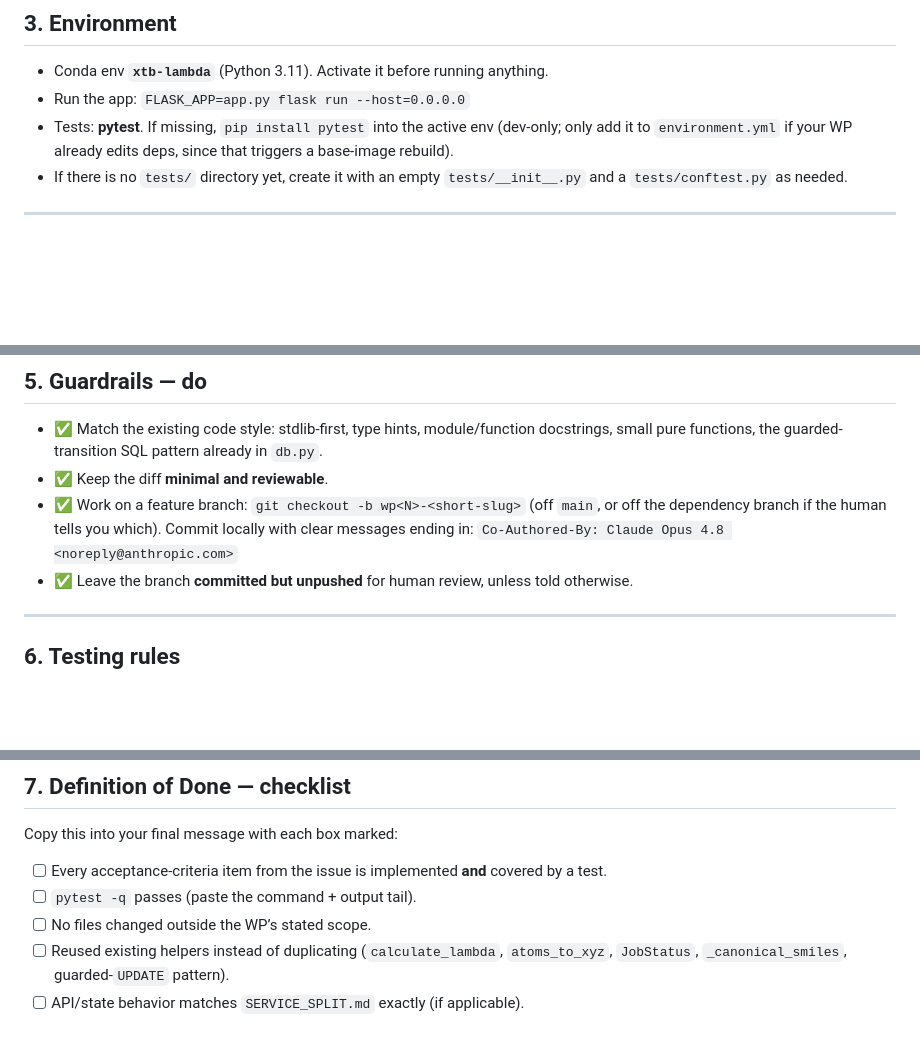
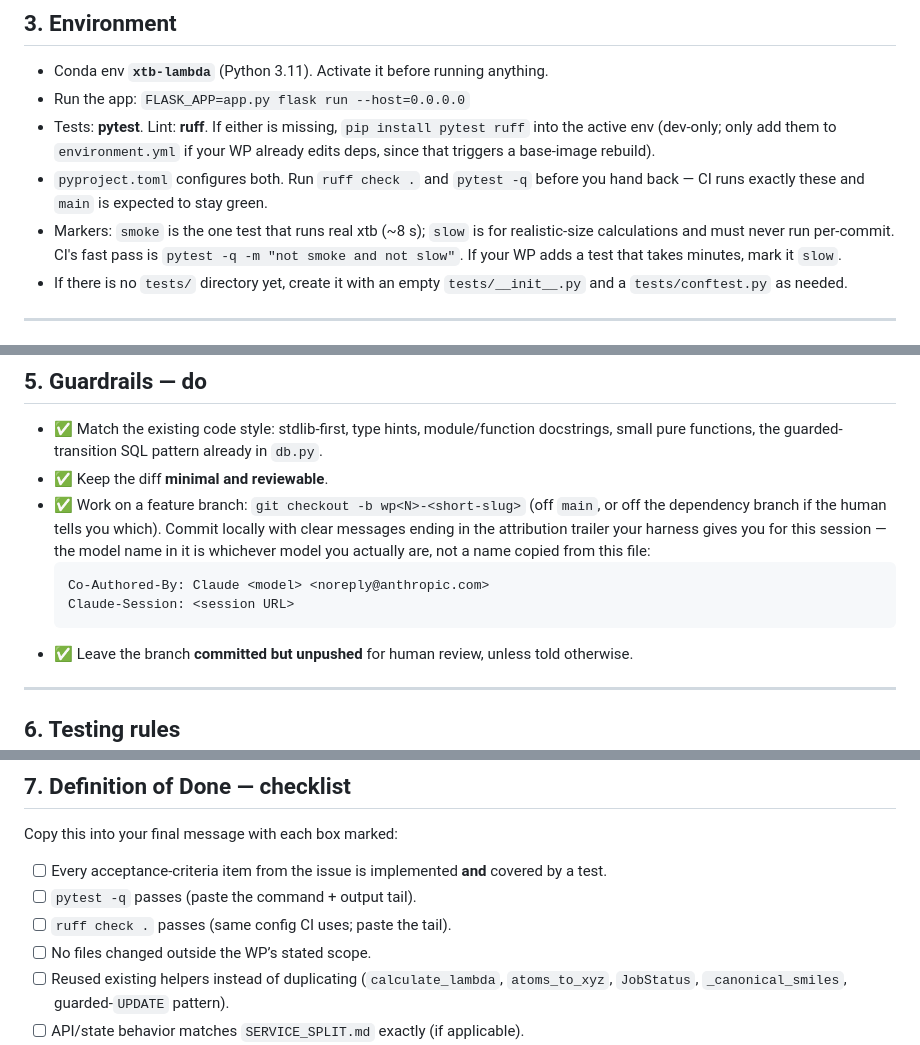
Before and after one commit to krupickm/lambda-xtb, a Markdown page: AGENTS.md, 3 parts joined by grey strips. GitHub-like rendering; blank space fills up the shorter version.

Commit message:
AGENTS.md: stop hardcoding a model name, and require ruff
The attribution trailer named "Claude Opus 4.8", which was current when the
file was written and is now simply wrong — an agent following it literally
misattributes its own commits. Point at whatever trailer the harness supplies
for the session instead, including the Claude-Session line.

While in here, teach the WP loop the linting that now gates main: ruff and
pyproject.toml in the environment section, the smoke/slow markers and CI's
fast selection, and `ruff check .` as a Definition-of-Done box next to
`pytest -q`.

Co-Authored-By: Claude Opus 5 <noreply@anthropic.com>
Claude-Session: https://claude.ai/code/session_01Gr5PorrW9BqvKdVQRrJcH5

````diff
--- a/AGENTS.md
+++ b/AGENTS.md
@@ -36,9 +36,15 @@ relevant parts; do not invent alternative endpoints, JSON keys, or states.
 
 - Conda env **`xtb-lambda`** (Python 3.11). Activate it before running anything.
 - Run the app: `FLASK_APP=app.py flask run --host=0.0.0.0`
-- Tests: **pytest**. If missing, `pip install pytest` into the active env (dev-only; only
-  add it to `environment.yml` if your WP already edits deps, since that triggers a
-  base-image rebuild).
+- Tests: **pytest**. Lint: **ruff**. If either is missing, `pip install pytest ruff` into the
+  active env (dev-only; only add them to `environment.yml` if your WP already edits deps,
+  since that triggers a base-image rebuild).
+- `pyproject.toml` configures both. Run `ruff check .` and `pytest -q` before you hand back —
+  CI runs exactly these and `main` is expected to stay green.
+- Markers: `smoke` is the one test that runs real xtb (~8 s); `slow` is for realistic-size
+  calculations and must never run per-commit. CI's fast pass is
+  `pytest -q -m "not smoke and not slow"`. If your WP adds a test that takes minutes, mark
+  it `slow`.
 - If there is no `tests/` directory yet, create it with an empty `tests/__init__.py` and a
   `tests/conftest.py` as needed.
 
@@ -71,8 +77,12 @@ touch — see §4.)
 - ✅ Keep the diff **minimal and reviewable**.
 - ✅ Work on a feature branch: `git checkout -b wp<N>-<short-slug>` (off `main`, or off the
   dependency branch if the human tells you which). Commit locally with clear messages
-  ending in:
-  `Co-Authored-By: Claude Opus 4.8 <noreply@anthropic.com>`
+  ending in the attribution trailer your harness gives you for this session — the model
+  name in it is whichever model you actually are, not a name copied from this file:
+  ```
+  Co-Authored-By: Claude <model> <noreply@anthropic.com>
+  Claude-Session: <session URL>
+  ```
 - ✅ Leave the branch **committed but unpushed** for human review, unless told otherwise.
 
 ---
@@ -98,6 +108,7 @@ Copy this into your final message with each box marked:
 
 - [ ] Every acceptance-criteria item from the issue is implemented **and** covered by a test.
 - [ ] `pytest -q` passes (paste the command + output tail).
+- [ ] `ruff check .` passes (same config CI uses; paste the tail).
 - [ ] No files changed outside the WP’s stated scope.
 - [ ] Reused existing helpers instead of duplicating (`calculate_lambda`, `atoms_to_xyz`,
       `JobStatus`, `_canonical_smiles`, guarded-`UPDATE` pattern).
````
